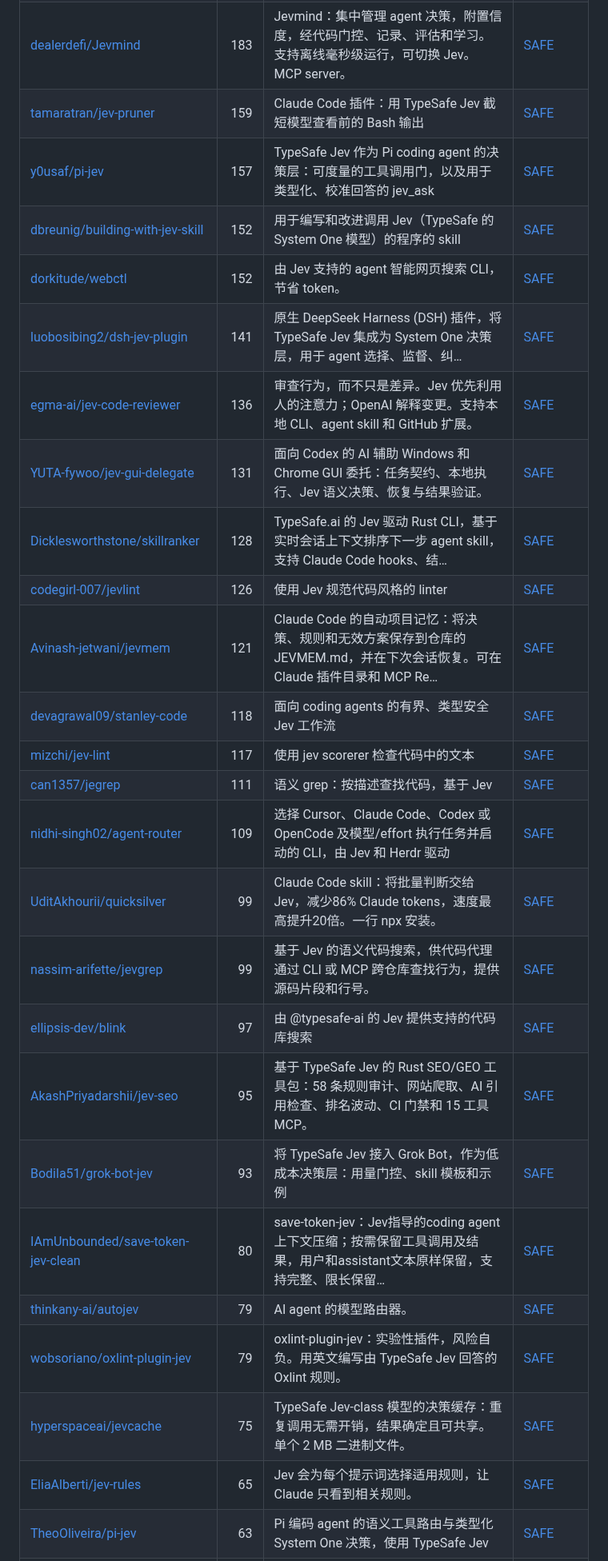
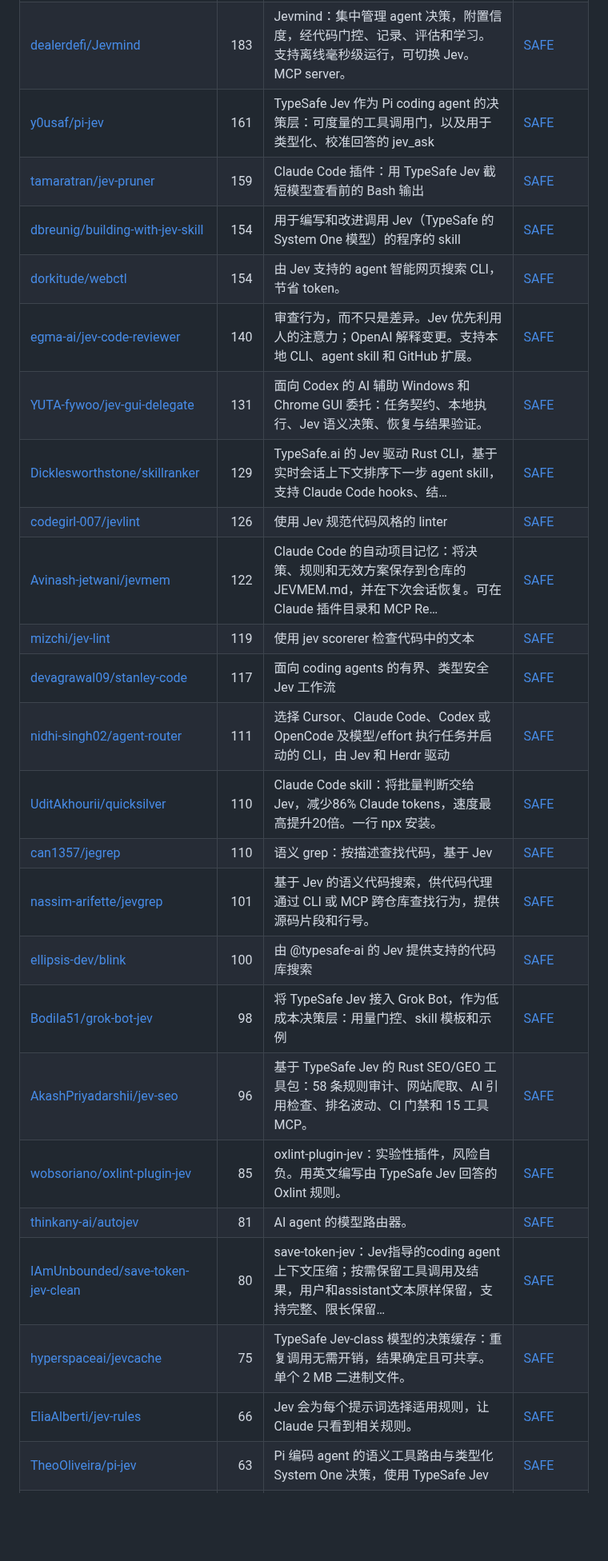
Before and after one commit to zhuyansen/awesome-typesafe-jev, a Markdown page: README.zh-CN.md, the part around one of its changes. Shown at 80% size. Rendered like a GitHub page; blank space fills up the shorter version.

```diff
--- a/README.zh-CN.md
+++ b/README.zh-CN.md
@@ -254,26 +262,25 @@
 | [dealerdefi/Jevmind](https://github.com/dealerdefi/Jevmind) | 183 | Jevmind：集中管理 agent 决策，附置信度，经代码门控、记录、评估和学习。支持离线毫秒级运行，可切换 Jev。MCP server。 | [SAFE](https://agentskillshub.top/skill/dealerdefi/Jevmind/?utm_source=github&utm_medium=awesome-list) |
+| [y0usaf/pi-jev](https://github.com/y0usaf/pi-jev) | 161 | TypeSafe Jev 作为 Pi coding agent 的决策层：可度量的工具调用门，以及用于类型化、校准回答的 jev_ask | [SAFE](https://agentskillshub.top/skill/y0usaf/pi-jev/?utm_source=github&utm_medium=awesome-list) |
 | [tamaratran/jev-pruner](https://github.com/tamaratran/jev-pruner) | 159 | Claude Code 插件：用 TypeSafe Jev 截短模型查看前的 Bash 输出 | [SAFE](https://agentskillshub.top/skill/tamaratran/jev-pruner/?utm_source=github&utm_medium=awesome-list) |
-| [y0usaf/pi-jev](https://github.com/y0usaf/pi-jev) | 157 | TypeSafe Jev 作为 Pi coding agent 的决策层：可度量的工具调用门，以及用于类型化、校准回答的 jev_ask | [SAFE](https://agentskillshub.top/skill/y0usaf/pi-jev/?utm_source=github&utm_medium=awesome-list) |
-| [dbreunig/building-with-jev-skill](https://github.com/dbreunig/building-with-jev-skill) | 152 | 用于编写和改进调用 Jev（TypeSafe 的 System One 模型）的程序的 skill | [SAFE](https://agentskillshub.top/skill/dbreunig/building-with-jev-skill/?utm_source=github&utm_medium=awesome-list) |
-| [dorkitude/webctl](https://github.com/dorkitude/webctl) | 152 | 由 Jev 支持的 agent 智能网页搜索 CLI，节省 token。 | [SAFE](https://agentskillshub.top/skill/dorkitude/webctl/?utm_source=github&utm_medium=awesome-list) |
-| [luobosibing2/dsh-jev-plugin](https://github.com/luobosibing2/dsh-jev-plugin) | 141 | 原生 DeepSeek Harness (DSH) 插件，将 TypeSafe Jev 集成为 System One 决策层，用于 agent 选择、监督、纠… | [SAFE](https://agentskillshub.top/skill/luobosibing2/dsh-jev-plugin/?utm_source=github&utm_medium=awesome-list) |
-| [egma-ai/jev-code-reviewer](https://github.com/egma-ai/jev-code-reviewer) | 136 | 审查行为，而不只是差异。Jev 优先利用人的注意力；OpenAI 解释变更。支持本地 CLI、agent skill 和 GitHub 扩展。 | [SAFE](https://agentskillshub.top/skill/egma-ai/jev-code-reviewer/?utm_source=github&utm_medium=awesome-list) |
+| [dbreunig/building-with-jev-skill](https://github.com/dbreunig/building-with-jev-skill) | 154 | 用于编写和改进调用 Jev（TypeSafe 的 System One 模型）的程序的 skill | [SAFE](https://agentskillshub.top/skill/dbreunig/building-with-jev-skill/?utm_source=github&utm_medium=awesome-list) |
+| [dorkitude/webctl](https://github.com/dorkitude/webctl) | 154 | 由 Jev 支持的 agent 智能网页搜索 CLI，节省 token。 | [SAFE](https://agentskillshub.top/skill/dorkitude/webctl/?utm_source=github&utm_medium=awesome-list) |
+| [egma-ai/jev-code-reviewer](https://github.com/egma-ai/jev-code-reviewer) | 140 | 审查行为，而不只是差异。Jev 优先利用人的注意力；OpenAI 解释变更。支持本地 CLI、agent skill 和 GitHub 扩展。 | [SAFE](https://agentskillshub.top/skill/egma-ai/jev-code-reviewer/?utm_source=github&utm_medium=awesome-list) |
 | [YUTA-fywoo/jev-gui-delegate](https://github.com/YUTA-fywoo/jev-gui-delegate) | 131 | 面向 Codex 的 AI 辅助 Windows 和 Chrome GUI 委托：任务契约、本地执行、Jev 语义决策、恢复与结果验证。 | [SAFE](https://agentskillshub.top/skill/YUTA-fywoo/jev-gui-delegate/?utm_source=github&utm_medium=awesome-list) |
-| [Dicklesworthstone/skillranker](https://github.com/Dicklesworthstone/skillranker) | 128 | TypeSafe.ai 的 Jev 驱动 Rust CLI，基于实时会话上下文排序下一步 agent skill，支持 Claude Code hooks、结… | [SAFE](https://agentskillshub.top/skill/Dicklesworthstone/skillranker/?utm_source=github&utm_medium=awesome-list) |
+| [Dicklesworthstone/skillranker](https://github.com/Dicklesworthstone/skillranker) | 129 | TypeSafe.ai 的 Jev 驱动 Rust CLI，基于实时会话上下文排序下一步 agent skill，支持 Claude Code hooks、结… | [SAFE](https://agentskillshub.top/skill/Dicklesworthstone/skillranker/?utm_source=github&utm_medium=awesome-list) |
 | [codegirl-007/jevlint](https://github.com/codegirl-007/jevlint) | 126 | 使用 Jev 规范代码风格的 linter | [SAFE](https://agentskillshub.top/skill/codegirl-007/jevlint/?utm_source=github&utm_medium=awesome-list) |
-| [Avinash-jetwani/jevmem](https://github.com/Avinash-jetwani/jevmem) | 121 | Claude Code 的自动项目记忆：将决策、规则和无效方案保存到仓库的 JEVMEM.md，并在下次会话恢复。可在 Claude 插件目录和 MCP Re… | [SAFE](https://agentskillshub.top/skill/Avinash-jetwani/jevmem/?utm_source=github&utm_medium=awesome-list) |
-| [devagrawal09/stanley-code](https://github.com/devagrawal09/stanley-code) | 118 | 面向 coding agents 的有界、类型安全 Jev 工作流 | [SAFE](https://agentskillshub.top/skill/devagrawal09/stanley-code/?utm_source=github&utm_medium=awesome-list) |
-| [mizchi/jev-lint](https://github.com/mizchi/jev-lint) | 117 | 使用 jev scorerer 检查代码中的文本 | [SAFE](https://agentskillshub.top/skill/mizchi/jev-lint/?utm_source=github&utm_medium=awesome-list) |
-| [can1357/jegrep](https://github.com/can1357/jegrep) | 111 | 语义 grep：按描述查找代码，基于 Jev | [SAFE](https://agentskillshub.top/skill/can1357/jegrep/?utm_source=github&utm_medium=awesome-list) |
-| [nidhi-singh02/agent-router](https://github.com/nidhi-singh02/agent-router) | 109 | 选择 Cursor、Claude Code、Codex 或 OpenCode 及模型/effort 执行任务并启动的 CLI，由 Jev 和 Herdr 驱动 | [SAFE](https://agentskillshub.top/skill/nidhi-singh02/agent-router/?utm_source=github&utm_medium=awesome-list) |
-| [UditAkhourii/quicksilver](https://github.com/UditAkhourii/quicksilver) | 99 | Claude Code skill：将批量判断交给 Jev，减少86% Claude tokens，速度最高提升20倍。一行 npx 安装。 | [SAFE](https://agentskillshub.top/skill/UditAkhourii/quicksilver/?utm_source=github&utm_medium=awesome-list) |
-| [nassim-arifette/jevgrep](https://github.com/nassim-arifette/jevgrep) | 99 | 基于 Jev 的语义代码搜索，供代码代理通过 CLI 或 MCP 跨仓库查找行为，提供源码片段和行号。 | [SAFE](https://agentskillshub.top/skill/nassim-arifette/jevgrep/?utm_source=github&utm_medium=awesome-list) |
-| [ellipsis-dev/blink](https://github.com/ellipsis-dev/blink) | 97 | 由 @typesafe-ai 的 Jev 提供支持的代码库搜索 | [SAFE](https://agentskillshub.top/skill/ellipsis-dev/blink/?utm_source=github&utm_medium=awesome-list) |
-| [AkashPriyadarshii/jev-seo](https://github.com/AkashPriyadarshii/jev-seo) | 95 | 基于 TypeSafe Jev 的 Rust SEO/GEO 工具包：58 条规则审计、网站爬取、AI 引用检查、排名波动、CI 门禁和 15 工具 MCP。 | [SAFE](https://agentskillshub.top/skill/AkashPriyadarshii/jev-seo/?utm_source=github&utm_medium=awesome-list) |
-| [Bodila51/grok-bot-jev](https://github.com/Bodila51/grok-bot-jev) | 93 | 将 TypeSafe Jev 接入 Grok Bot，作为低成本决策层：用量门控、skill 模板和示例 | [SAFE](https://agentskillshub.top/skill/Bodila51/grok-bot-jev/?utm_source=github&utm_medium=awesome-list) |
+| [Avinash-jetwani/jevmem](https://github.com/Avinash-jetwani/jevmem) | 122 | Claude Code 的自动项目记忆：将决策、规则和无效方案保存到仓库的 JEVMEM.md，并在下次会话恢复。可在 Claude 插件目录和 MCP Re… | [SAFE](https://agentskillshub.top/skill/Avinash-jetwani/jevmem/?utm_source=github&utm_medium=awesome-list) |
+| [mizchi/jev-lint](https://github.com/mizchi/jev-lint) | 119 | 使用 jev scorerer 检查代码中的文本 | [SAFE](https://agentskillshub.top/skill/mizchi/jev-lint/?utm_source=github&utm_medium=awesome-list) |
+| [devagrawal09/stanley-code](https://github.com/devagrawal09/stanley-code) | 117 | 面向 coding agents 的有界、类型安全 Jev 工作流 | [SAFE](https://agentskillshub.top/skill/devagrawal09/stanley-code/?utm_source=github&utm_medium=awesome-list) |
+| [nidhi-singh02/agent-router](https://github.com/nidhi-singh02/agent-router) | 111 | 选择 Cursor、Claude Code、Codex 或 OpenCode 及模型/effort 执行任务并启动的 CLI，由 Jev 和 Herdr 驱动 | [SAFE](https://agentskillshub.top/skill/nidhi-singh02/agent-router/?utm_source=github&utm_medium=awesome-list) |
+| [UditAkhourii/quicksilver](https://github.com/UditAkhourii/quicksilver) | 110 | Claude Code skill：将批量判断交给 Jev，减少86% Claude tokens，速度最高提升20倍。一行 npx 安装。 | [SAFE](https://agentskillshub.top/skill/UditAkhourii/quicksilver/?utm_source=github&utm_medium=awesome-list) |
+| [can1357/jegrep](https://github.com/can1357/jegrep) | 110 | 语义 grep：按描述查找代码，基于 Jev | [SAFE](https://agentskillshub.top/skill/can1357/jegrep/?utm_source=github&utm_medium=awesome-list) |
+| [nassim-arifette/jevgrep](https://github.com/nassim-arifette/jevgrep) | 101 | 基于 Jev 的语义代码搜索，供代码代理通过 CLI 或 MCP 跨仓库查找行为，提供源码片段和行号。 | [SAFE](https://agentskillshub.top/skill/nassim-arifette/jevgrep/?utm_source=github&utm_medium=awesome-list) |
+| [ellipsis-dev/blink](https://github.com/ellipsis-dev/blink) | 100 | 由 @typesafe-ai 的 Jev 提供支持的代码库搜索 | [SAFE](https://agentskillshub.top/skill/ellipsis-dev/blink/?utm_source=github&utm_medium=awesome-list) |
+| [Bodila51/grok-bot-jev](https://github.com/Bodila51/grok-bot-jev) | 98 | 将 TypeSafe Jev 接入 Grok Bot，作为低成本决策层：用量门控、skill 模板和示例 | [SAFE](https://agentskillshub.top/skill/Bodila51/grok-bot-jev/?utm_source=github&utm_medium=awesome-list) |
+| [AkashPriyadarshii/jev-seo](https://github.com/AkashPriyadarshii/jev-seo) | 96 | 基于 TypeSafe Jev 的 Rust SEO/GEO 工具包：58 条规则审计、网站爬取、AI 引用检查、排名波动、CI 门禁和 15 工具 MCP。 | [SAFE](https://agentskillshub.top/skill/AkashPriyadarshii/jev-seo/?utm_source=github&utm_medium=awesome-list) |
+| [wobsoriano/oxlint-plugin-jev](https://github.com/wobsoriano/oxlint-plugin-jev) | 85 | oxlint-plugin-jev：实验性插件，风险自负。用英文编写由 TypeSafe Jev 回答的 Oxlint 规则。 | [SAFE](https://agentskillshub.top/skill/wobsoriano/oxlint-plugin-jev/?utm_source=github&utm_medium=awesome-list) |
+| [thinkany-ai/autojev](https://github.com/thinkany-ai/autojev) | 81 | AI agent 的模型路由器。 | [SAFE](https://agentskillshub.top/skill/thinkany-ai/autojev/?utm_source=github&utm_medium=awesome-list) |
 | [IAmUnbounded/save-token-jev-clean](https://github.com/IAmUnbounded/save-token-jev-clean) | 80 | save-token-jev：Jev指导的coding agent上下文压缩；按需保留工具调用及结果，用户和assistant文本原样保留，支持完整、限长保留… | [SAFE](https://agentskillshub.top/skill/IAmUnbounded/save-token-jev-clean/?utm_source=github&utm_medium=awesome-list) |
-| [thinkany-ai/autojev](https://github.com/thinkany-ai/autojev) | 79 | AI agent 的模型路由器。 | [SAFE](https://agentskillshub.top/skill/thinkany-ai/autojev/?utm_source=github&utm_medium=awesome-list) |
-| [wobsoriano/oxlint-plugin-jev](https://github.com/wobsoriano/oxlint-plugin-jev) | 79 | oxlint-plugin-jev：实验性插件，风险自负。用英文编写由 TypeSafe Jev 回答的 Oxlint 规则。 | [SAFE](https://agentskillshub.top/skill/wobsoriano/oxlint-plugin-jev/?utm_source=github&utm_medium=awesome-list) |
 | [hyperspaceai/jevcache](https://github.com/hyperspaceai/jevcache) | 75 | TypeSafe Jev-class 模型的决策缓存：重复调用无需开销，结果确定且可共享。单个 2 MB 二进制文件。 | [SAFE](https://agentskillshub.top/skill/hyperspaceai/jevcache/?utm_source=github&utm_medium=awesome-list) |
-| [EliaAlberti/jev-rules](https://github.com/EliaAlberti/jev-rules) | 65 | Jev 会为每个提示词选择适用规则，让 Claude 只看到相关规则。 | [SAFE](https://agentskillshub.top/skill/EliaAlberti/jev-rules/?utm_source=github&utm_medium=awesome-list) |
+| [EliaAlberti/jev-rules](https://github.com/EliaAlberti/jev-rules) | 66 | Jev 会为每个提示词选择适用规则，让 Claude 只看到相关规则。 | [SAFE](https://agentskillshub.top/skill/EliaAlberti/jev-rules/?utm_source=github&utm_medium=awesome-list) |
 | [TheoOliveira/pi-jev](https://github.com/TheoOliveira/pi-jev) | 63 | Pi 编码 agent 的语义工具路由与类型化 System One 决策，使用 TypeSafe Jev | [SAFE](https://agentskillshub.top/skill/TheoOliveira/pi-jev/?utm_source=github&utm_medium=awesome-list) |
```
Also changed, not shown: other parts of README.zh-CN.md (+160 -151 lines), README.md (+178 -170 lines), assets/previews/NOTICE.md (+3 -0 lines), assets/previews/Algorythm-Canada__OpenJevSwift.gif (added), assets/previews/Algorythm-Canada__OpenJevSwift.jpg (added), assets/previews/alanhuangyoo__OpenJev.jpg (added), assets/previews/sedum-dev__sedum.gif (added), assets/previews/sedum-dev__sedum.jpg (added), 2 other files.
